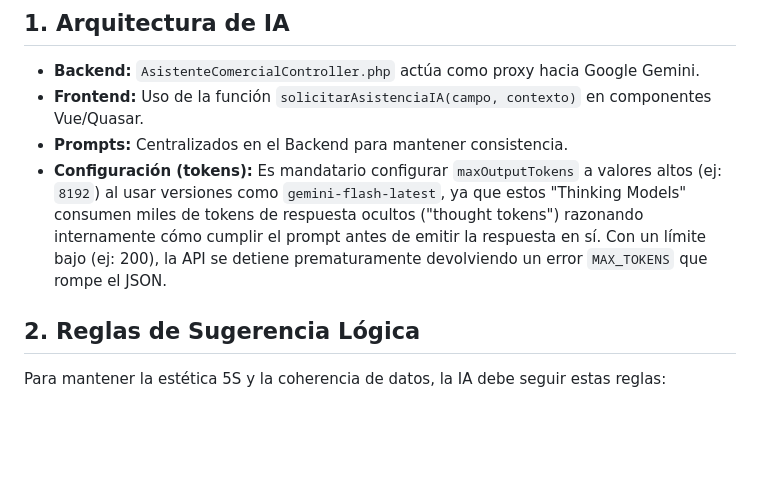
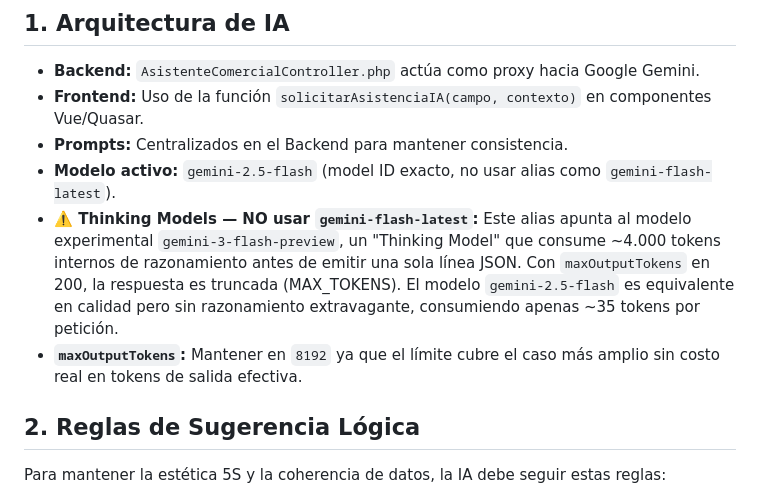
Before and after one commit to larevo1111/SOS_ERP, a Markdown page: .agent/skills/skill_agente_integrado_ia_erp.md, the part around the change. Rendered like a GitHub page; blank space fills up the shorter version.

Commit message:
docs: actualizar skill IA con modelo definitivo gemini-2.5-flash y advertencia sobre thinking models

```diff
--- a/.agent/skills/skill_agente_integrado_ia_erp.md
+++ b/.agent/skills/skill_agente_integrado_ia_erp.md
@@ -6,7 +6,9 @@ Esta skill define cómo interactúan los Agentes con el motor de IA (Google Gemi
 - **Backend:** `AsistenteComercialController.php` actúa como proxy hacia Google Gemini.
 - **Frontend:** Uso de la función `solicitarAsistenciaIA(campo, contexto)` en componentes Vue/Quasar.
 - **Prompts:** Centralizados en el Backend para mantener consistencia.
-- **Configuración (tokens):** Es mandatario configurar `maxOutputTokens` a valores altos (ej: `8192`) al usar versiones como `gemini-flash-latest`, ya que estos "Thinking Models" consumen miles de tokens de respuesta ocultos ("thought tokens") razonando internamente cómo cumplir el prompt antes de emitir la respuesta en sí. Con un límite bajo (ej: 200), la API se detiene prematuramente devolviendo un error `MAX_TOKENS` que rompe el JSON.
+- **Modelo activo:** `gemini-2.5-flash` (model ID exacto, no usar alias como `gemini-flash-latest`).
+- **⚠️ Thinking Models — NO usar `gemini-flash-latest`:** Este alias apunta al modelo experimental `gemini-3-flash-preview`, un "Thinking Model" que consume ~4.000 tokens internos de razonamiento antes de emitir una sola línea JSON. Con `maxOutputTokens` en 200, la respuesta es truncada (MAX_TOKENS). El modelo `gemini-2.5-flash` es equivalente en calidad pero sin razonamiento extravagante, consumiendo apenas ~35 tokens por petición.
+- **`maxOutputTokens`:** Mantener en `8192` ya que el límite cubre el caso más amplio sin costo real en tokens de salida efectiva.
 
 ## 2. Reglas de Sugerencia Lógica
 Para mantener la estética 5S y la coherencia de datos, la IA debe seguir estas reglas:
```
